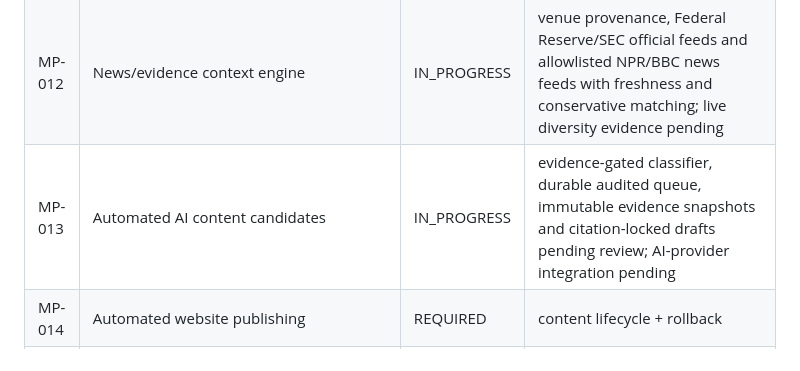
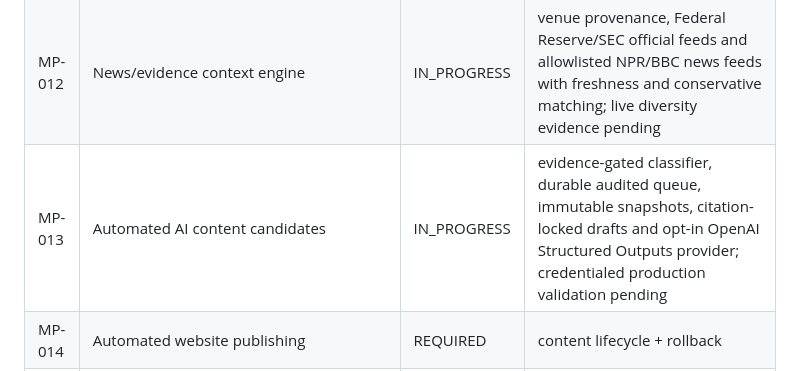
Before and after one commit to dbdanielbaracho/MARKETPULSE, a Markdown page: docs/REQUIREMENTS.md, the part around the change. GitHub-like rendering.

Commit message:
docs: record fail-closed AI provider integration

```diff
--- a/docs/REQUIREMENTS.md
+++ b/docs/REQUIREMENTS.md
@@ -16,7 +16,7 @@ This registry is the scope-control source of truth. A requirement may not disapp
 | MP-010 | Market equivalence must not be inferred from title similarity alone | VERIFIED | fail-closed matcher, adversarial tests, comparison API and deployed evidence |
 | MP-011 | Market comparison UI with explicit non-equivalence handling | VERIFIED | accessible comparison UI and live `equivalent_contracts=false` evidence |
 | MP-012 | News/evidence context engine | IN_PROGRESS | venue provenance, Federal Reserve/SEC official feeds and allowlisted NPR/BBC news feeds with freshness and conservative matching; live diversity evidence pending |
-| MP-013 | Automated AI content candidates | IN_PROGRESS | evidence-gated classifier, durable audited queue, immutable evidence snapshots and citation-locked drafts pending review; AI-provider integration pending |
+| MP-013 | Automated AI content candidates | IN_PROGRESS | evidence-gated classifier, durable audited queue, immutable snapshots, citation-locked drafts and opt-in OpenAI Structured Outputs provider; credentialed production validation pending |
 | MP-014 | Automated website publishing | REQUIRED | content lifecycle + rollback |
 | MP-015 | SEO automation | VERIFIED | canonical, Open Graph, JSON-LD, valid robots.txt and sitemap with tests/live evidence |
 | MP-016 | Instagram distribution | REQUIRED | provider/policy integration |
```
